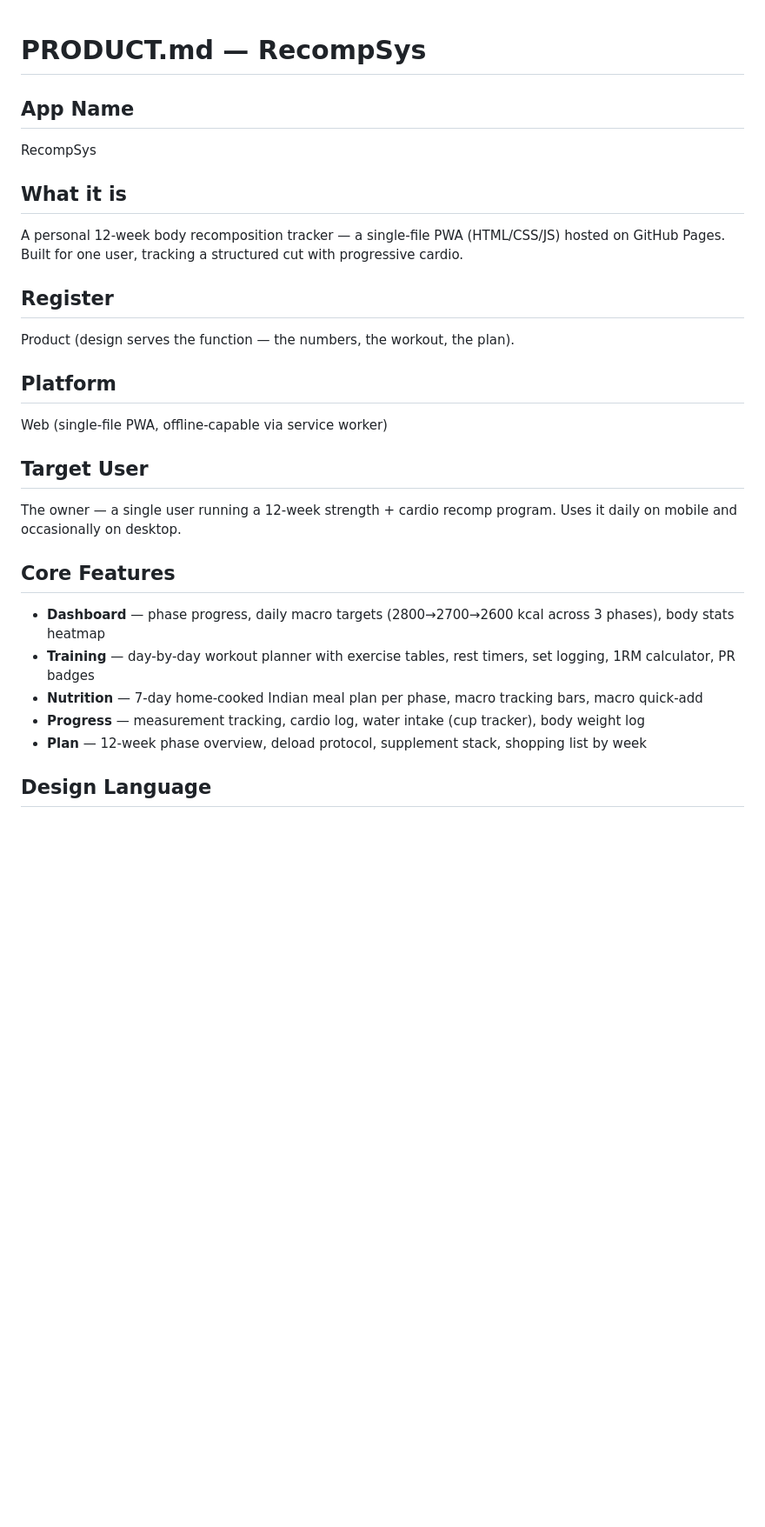
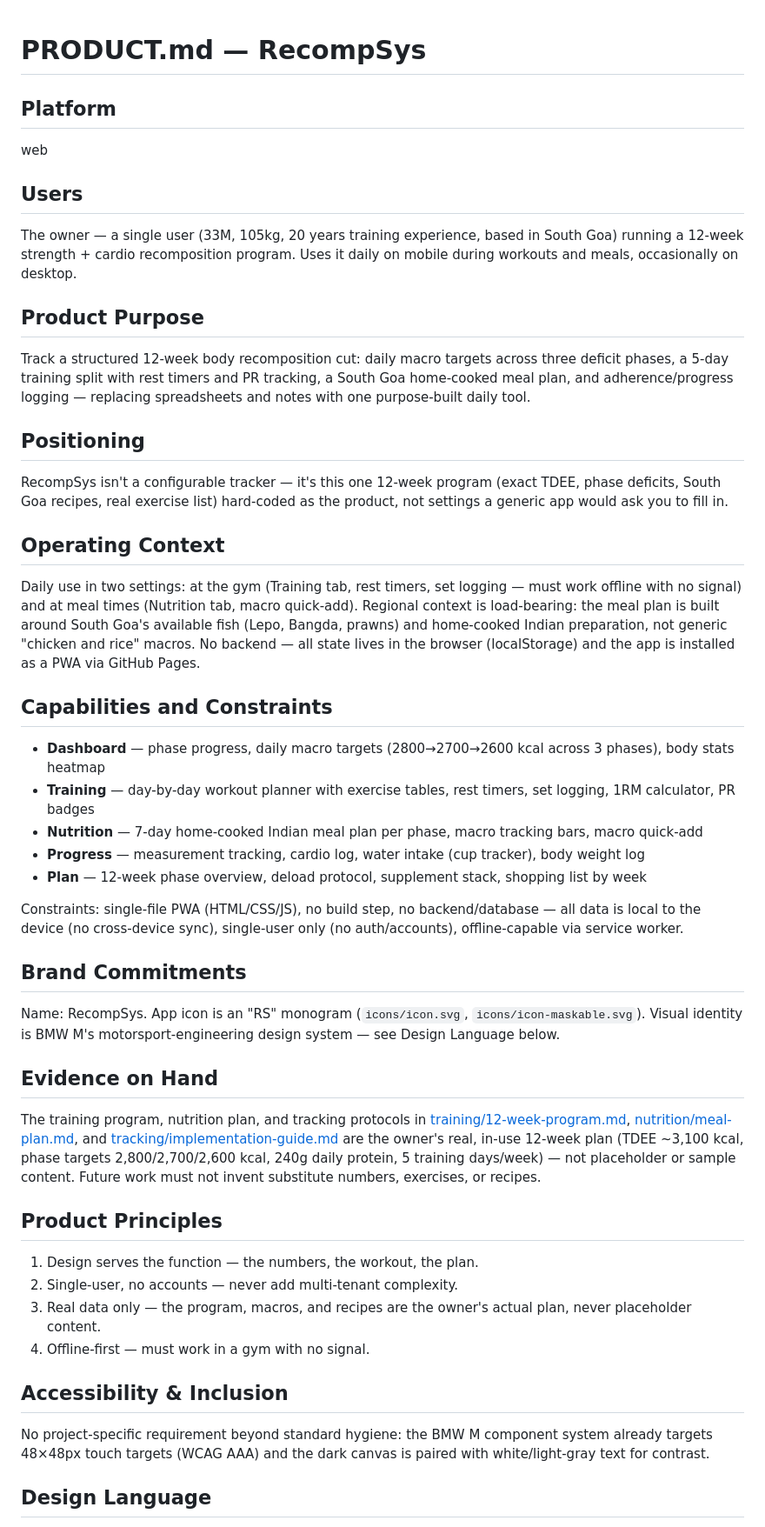
Before and after one commit to singhgenics/health, a Markdown page: PRODUCT.md, the part around the change. Shown at 87% size. Drawn GitHub-style; blank space fills up the shorter version.

Commit message:
Migrate PRODUCT.md to current schema
Drops the deprecated Register field (replaced by per-surface visitor
modes) and fills in the sections the current product-record schema
adds: Positioning, Operating Context, Evidence on Hand, Product
Principles. Existing confirmed facts (users, features, design
language, deployment) are preserved, not rewritten.

Co-Authored-By: Claude Sonnet 5 <noreply@anthropic.com>

```diff
--- a/PRODUCT.md
+++ b/PRODUCT.md
@@ -1,26 +1,45 @@
 # PRODUCT.md — RecompSys
 
-## App Name
-RecompSys
-
-## What it is
-A personal 12-week body recomposition tracker — a single-file PWA (HTML/CSS/JS) hosted on GitHub Pages. Built for one user, tracking a structured cut with progressive cardio.
-
-## Register
-Product (design serves the function — the numbers, the workout, the plan).
+<!-- impeccable:product-schema 1 -->
 
 ## Platform
-Web (single-file PWA, offline-capable via service worker)
+web
 
-## Target User
-The owner — a single user running a 12-week strength + cardio recomp program. Uses it daily on mobile and occasionally on desktop.
+## Users
+The owner — a single user (33M, 105kg, 20 years training experience, based in South Goa) running a 12-week strength + cardio recomposition program. Uses it daily on mobile during workouts and meals, occasionally on desktop.
 
-## Core Features
+## Product Purpose
+Track a structured 12-week body recomposition cut: daily macro targets across three deficit phases, a 5-day training split with rest timers and PR tracking, a South Goa home-cooked meal plan, and adherence/progress logging — replacing spreadsheets and notes with one purpose-built daily tool.
+
+## Positioning
+RecompSys isn't a configurable tracker — it's this one 12-week program (exact TDEE, phase deficits, South Goa recipes, real exercise list) hard-coded as the product, not settings a generic app would ask you to fill in.
+
+## Operating Context
+Daily use in two settings: at the gym (Training tab, rest timers, set logging — must work offline with no signal) and at meal times (Nutrition tab, macro quick-add). Regional context is load-bearing: the meal plan is built around South Goa's available fish (Lepo, Bangda, prawns) and home-cooked Indian preparation, not generic "chicken and rice" macros. No backend — all state lives in the browser (localStorage) and the app is installed as a PWA via GitHub Pages.
+
+## Capabilities and Constraints
 - **Dashboard** — phase progress, daily macro targets (2800→2700→2600 kcal across 3 phases), body stats heatmap
 - **Training** — day-by-day workout planner with exercise tables, rest timers, set logging, 1RM calculator, PR badges
 - **Nutrition** — 7-day home-cooked Indian meal plan per phase, macro tracking bars, macro quick-add
 - **Progress** — measurement tracking, cardio log, water intake (cup tracker), body weight log
 - **Plan** — 12-week phase overview, deload protocol, supplement stack, shopping list by week
+
+Constraints: single-file PWA (HTML/CSS/JS), no build step, no backend/database — all data is local to the device (no cross-device sync), single-user only (no auth/accounts), offline-capable via service worker.
+
+## Brand Commitments
+Name: RecompSys. App icon is an "RS" monogram (`icons/icon.svg`, `icons/icon-maskable.svg`). Visual identity is BMW M's motorsport-engineering design system — see Design Language below.
+
+## Evidence on Hand
+The training program, nutrition plan, and tracking protocols in [training/12-week-program.md](training/12-week-program.md), [nutrition/meal-plan.md](nutrition/meal-plan.md), and [tracking/implementation-guide.md](tracking/implementation-guide.md) are the owner's real, in-use 12-week plan (TDEE ~3,100 kcal, phase targets 2,800/2,700/2,600 kcal, 240g daily protein, 5 training days/week) — not placeholder or sample content. Future work must not invent substitute numbers, exercises, or recipes.
+
+## Product Principles
+1. Design serves the function — the numbers, the workout, the plan.
+2. Single-user, no accounts — never add multi-tenant complexity.
+3. Real data only — the program, macros, and recipes are the owner's actual plan, never placeholder content.
+4. Offline-first — must work in a gym with no signal.
+
+## Accessibility & Inclusion
+No project-specific requirement beyond standard hygiene: the BMW M component system already targets 48×48px touch targets (WCAG AAA) and the dark canvas is paired with white/light-gray text for contrast.
 
 ## Design Language
 Follows [DESIGN-bmw-m.md](DESIGN-bmw-m.md) — a BMW M motorsport-engineering system, adapted for a data-dense functional app rather than a marketing surface.
```
